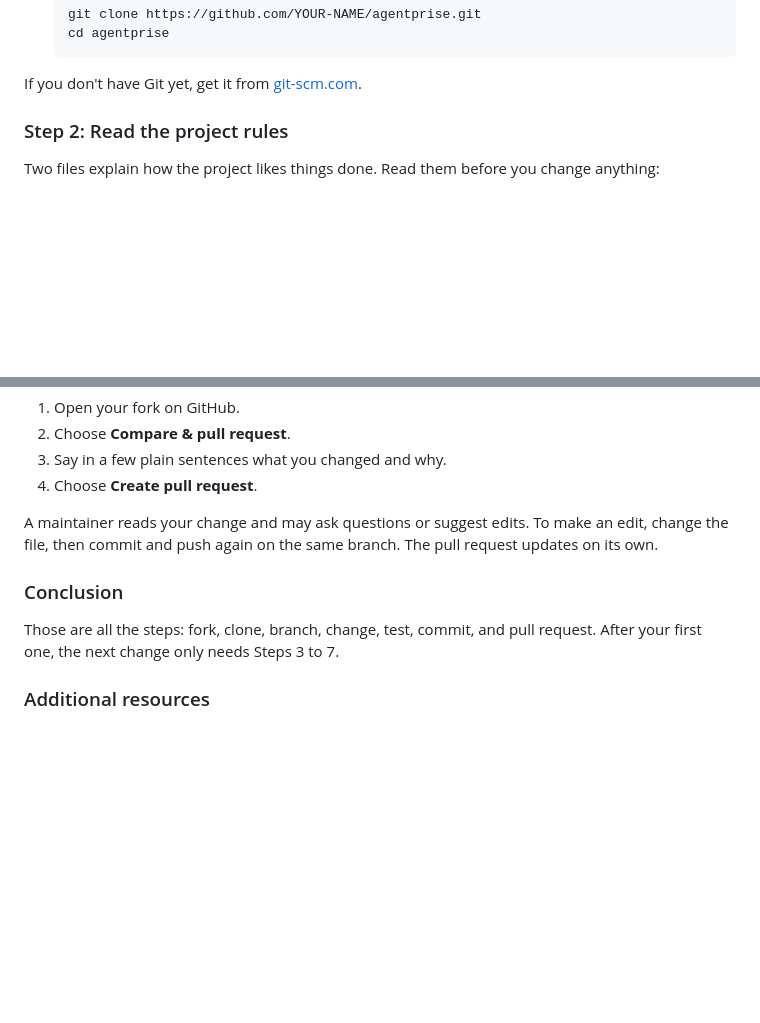
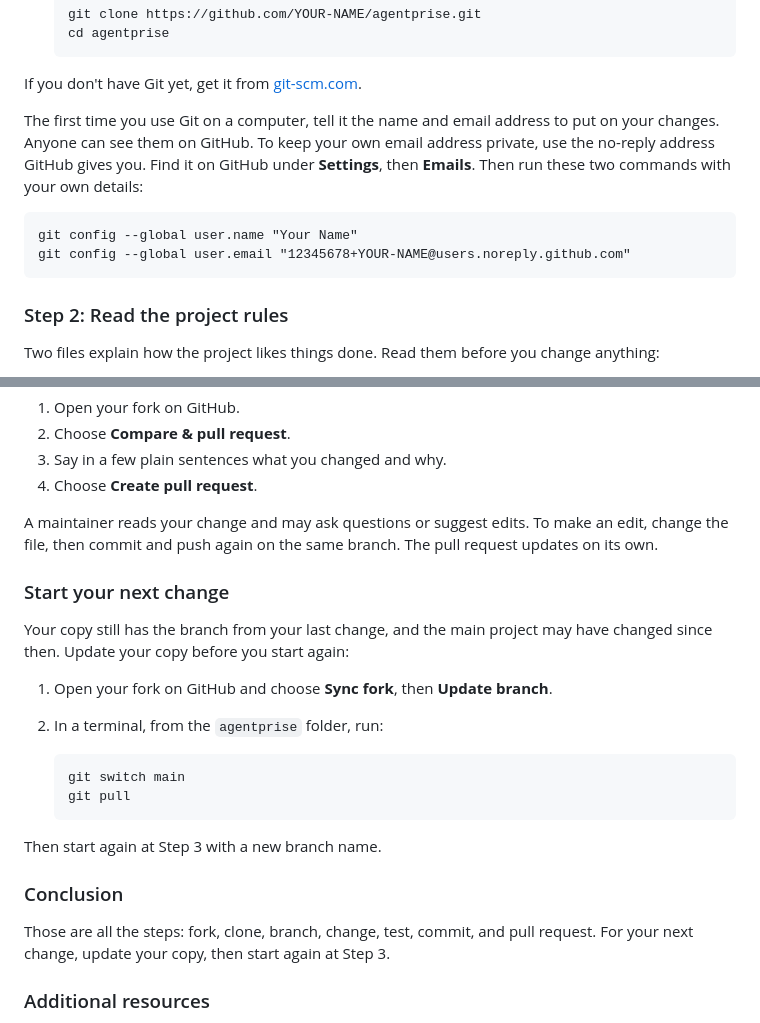
Before and after one commit to DepressionCenter/agentprise, a Markdown page: CONTRIBUTING.md, 2 parts joined by grey strips. Rendered like a GitHub page; blank space fills up the shorter version.

Commit message:
Add Git setup and next-change steps to the contribution guide
A first-time Git user cannot save a commit until Git knows a name and an
email address, so Step 1 now shows the two commands to set them. It also
explains that both are public on GitHub and points to the no-reply address
GitHub gives each account, so contributors can keep their own address
private.

A new section, "Start your next change", tells contributors to sync their
fork and switch back to an updated main branch before making another
change. Without that, a second branch would start from the first change,
and its pull request would carry the old commits along with the new ones.

Issue #51.

````diff
--- a/CONTRIBUTING.md
+++ b/CONTRIBUTING.md
@@ -47,6 +47,17 @@ You can't change the main project directly, so you work in your own copy.
    ```
 
 If you don't have Git yet, get it from [git-scm.com](https://git-scm.com/downloads).
+
+The first time you use Git on a computer, tell it the name and email address
+to put on your changes. Anyone can see them on GitHub. To keep your own email
+address private, use the no-reply address GitHub gives you. Find it on GitHub
+under **Settings**, then **Emails**. Then run these two commands with your own
+details:
+
+```
+git config --global user.name "Your Name"
+git config --global user.email "12345678+YOUR-NAME@users.noreply.github.com"
+```
 
 ### Step 2: Read the project rules
 
@@ -152,10 +163,25 @@ A maintainer reads your change and may ask questions or suggest edits. To
 make an edit, change the file, then commit and push again on the same branch.
 The pull request updates on its own.
 
+### Start your next change
+
+Your copy still has the branch from your last change, and the main project
+may have changed since then. Update your copy before you start again:
+
+1. Open your fork on GitHub and choose **Sync fork**, then **Update branch**.
+2. In a terminal, from the `agentprise` folder, run:
+
+   ```
+   git switch main
+   git pull
+   ```
+
+Then start again at Step 3 with a new branch name.
+
 ### Conclusion
 
 Those are all the steps: fork, clone, branch, change, test, commit, and pull
-request. After your first one, the next change only needs Steps 3 to 7.
+request. For your next change, update your copy, then start again at Step 3.
 
 ### Additional resources
 
````
